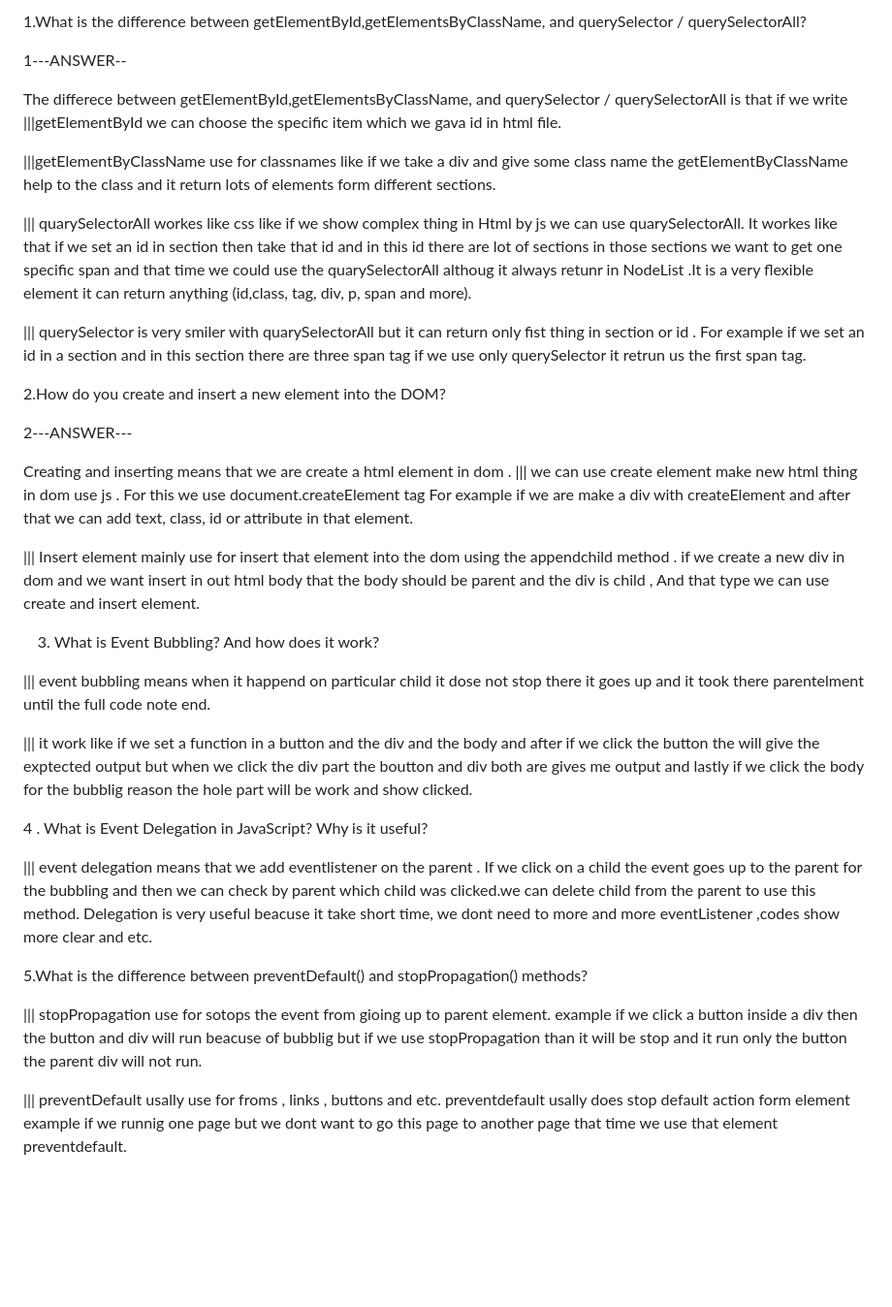
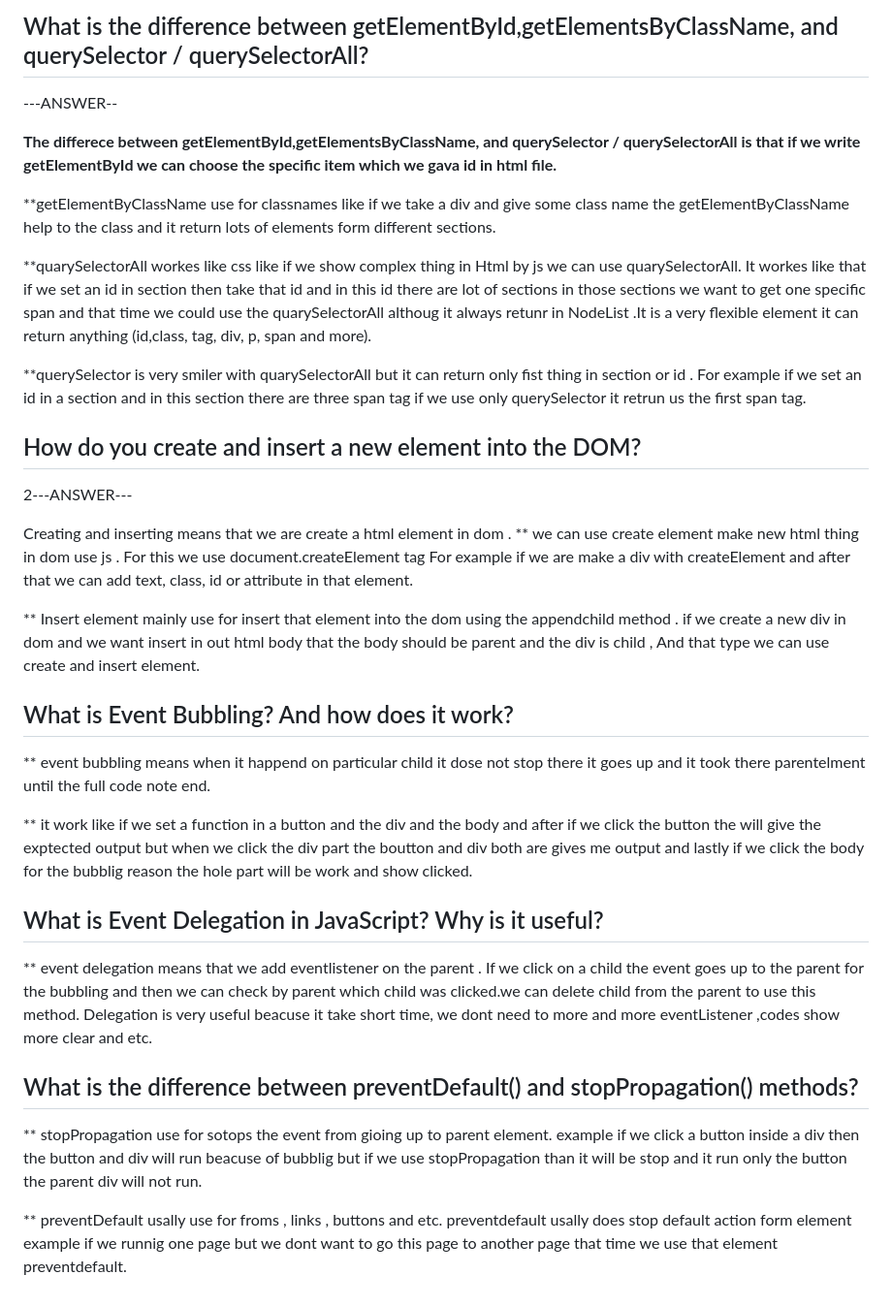
Before and after one commit to TalhAZubaiRRRRR/Assingment-4, a Markdown page: README.md, the part around the change. Shown at 97% size. Rendered like a GitHub page; blank space fills up the shorter version.

Commit message:
adjust the readme file

```diff
--- a/README.md
+++ b/README.md
@@ -1,44 +1,44 @@
-1.What is the difference between getElementById,getElementsByClassName, and querySelector / querySelectorAll?
+## What is the difference between getElementById,getElementsByClassName, and querySelector / querySelectorAll?
 
-1---ANSWER--
+---ANSWER--
 
-The differece between getElementById,getElementsByClassName, and querySelector / querySelectorAll is that if we write
-|||getElementById we can choose the specific item which we gava id in html file.
+**The differece between getElementById,getElementsByClassName, and querySelector / querySelectorAll is that if we write
+getElementById we can choose the specific item which we gava id in html file.**
 
-|||getElementByClassName use for classnames like if we take a div and give some class name the getElementByClassName help to the class and it return lots of elements form different sections.
+**getElementByClassName use for classnames like if we take a div and give some class name the getElementByClassName help to the class and it return lots of elements form different sections.
 
-||| quarySelectorAll workes like css like if we show complex thing in Html by js we can use  quarySelectorAll. It workes like that if we set an id in section then take that id and in this id there are lot of sections in those sections we want to get one specific span and that time we could use the quarySelectorAll althoug it always retunr in NodeList .It is a very flexible element it can return anything (id,class, tag, div, p, span and more).
+**quarySelectorAll workes like css like if we show complex thing in Html by js we can use  quarySelectorAll. It workes like that if we set an id in section then take that id and in this id there are lot of sections in those sections we want to get one specific span and that time we could use the quarySelectorAll althoug it always retunr in NodeList .It is a very flexible element it can return anything (id,class, tag, div, p, span and more).
 
-||| querySelector is very smiler with quarySelectorAll but it can return only fist thing in section or id . For example if we set an id in a section and in this section there are three span tag if we use only querySelector it retrun us the first span tag.
+**querySelector is very smiler with quarySelectorAll but it can return only fist thing in section or id . For example if we set an id in a section and in this section there are three span tag if we use only querySelector it retrun us the first span tag.
 
 
-2.How do you create and insert a new element into the DOM?
+## How do you create and insert a new element into the DOM?
 
 2---ANSWER---
 
 
 Creating and inserting means that we are create a html element in dom .
-||| we can use create element make new html thing in dom use js . For this we use document.createElement tag For example if we are make a div with createElement and after that we can add text, class, id or attribute in that element.
+** we can use create element make new html thing in dom use js . For this we use document.createElement tag For example if we are make a div with createElement and after that we can add text, class, id or attribute in that element.
 
-||| Insert element mainly use for insert that element into the dom using the appendchild method . if we create a new div in dom and we want insert in out html body that the body should be parent and the div is child , And that type we can use create and insert element.
+** Insert element mainly use for insert that element into the dom using the appendchild method . if we create a new div in dom and we want insert in out html body that the body should be parent and the div is child , And that type we can use create and insert element.
 
 
 
-3. What is Event Bubbling? And how does it work?
+## What is Event Bubbling? And how does it work?
 
-||| event bubbling means when it happend on particular child it dose not stop there it goes up and it took there parentelment until the full code note end.
+** event bubbling means when it happend on particular child it dose not stop there it goes up and it took there parentelment until the full code note end.
 
-||| it work like if we set a function in a button and the div and the body and after if we click the button the will give the exptected output but when we click the div part the boutton and div both are gives me output and lastly if we click the body for the bubblig reason the hole part will be work and show clicked.
+** it work like if we set a function in a button and the div and the body and after if we click the button the will give the exptected output but when we click the div part the boutton and div both are gives me output and lastly if we click the body for the bubblig reason the hole part will be work and show clicked.
 
 
-4 .  What is Event Delegation in JavaScript? Why is it useful?
+## What is Event Delegation in JavaScript? Why is it useful?
 
-||| event delegation means that we add eventlistener on the parent . If we click on a child the event goes up to the parent for the bubbling and then we can check by parent which child was clicked.we can delete child from the parent to use this method. Delegation is very useful beacuse it take short time, we dont need to more and more eventListener ,codes show more clear and etc.
+** event delegation means that we add eventlistener on the parent . If we click on a child the event goes up to the parent for the bubbling and then we can check by parent which child was clicked.we can delete child from the parent to use this method. Delegation is very useful beacuse it take short time, we dont need to more and more eventListener ,codes show more clear and etc.
 
 
 
-5.What is the difference between preventDefault() and stopPropagation() methods?
+## What is the difference between preventDefault() and stopPropagation() methods?
 
-||| stopPropagation use for sotops the event from gioing up to parent element. example if we click a button inside a div then the button and div will run beacuse of bubblig but if we use stopPropagation than it will be stop and it run only the button the parent div will not run.
+** stopPropagation use for sotops the event from gioing up to parent element. example if we click a button inside a div then the button and div will run beacuse of bubblig but if we use stopPropagation than it will be stop and it run only the button the parent div will not run.
 
-||| preventDefault usally use for froms , links , buttons and etc. preventdefault usally does stop default action form element example if we runnig one page but we dont want to go this page to another page that time we use that element preventdefault.
+** preventDefault usally use for froms , links , buttons and etc. preventdefault usally does stop default action form element example if we runnig one page but we dont want to go this page to another page that time we use that element preventdefault.
```
